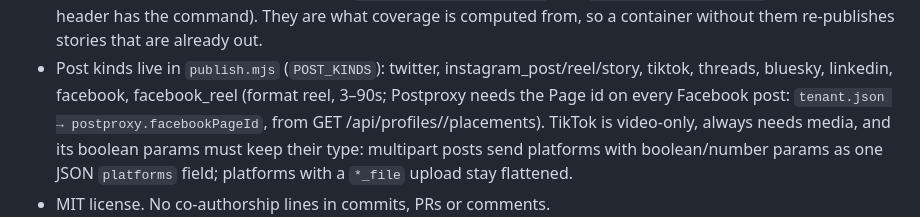
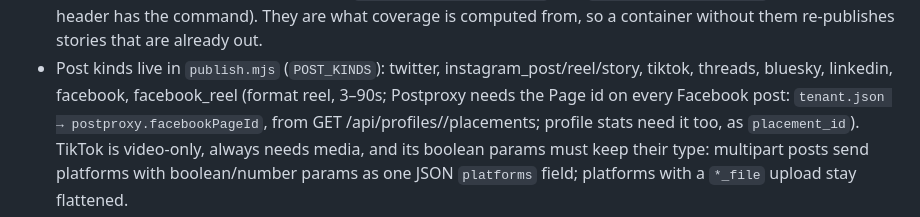
Before and after one commit to turinglabsorg/ziggy, a Markdown page: AGENTS.md, the part around the change. GitHub-like rendering.

Commit message:
AGENTS.md: Facebook stats need the Page as placement_id

```diff
--- a/AGENTS.md
+++ b/AGENTS.md
@@ -144,7 +144,8 @@ working **with** Ziggy.
   computed from, so a container without them re-publishes stories that are already out.
 - Post kinds live in `publish.mjs` (`POST_KINDS`): twitter, instagram_post/reel/story, tiktok,
   threads, bluesky, linkedin, facebook, facebook_reel (format reel, 3–90s; Postproxy needs the Page id on
-  every Facebook post: `tenant.json → postproxy.facebookPageId`, from GET /api/profiles/<id>/placements). TikTok is video-only, always needs media, and its boolean
+  every Facebook post: `tenant.json → postproxy.facebookPageId`, from GET /api/profiles/<id>/placements;
+  profile stats need it too, as `placement_id`). TikTok is video-only, always needs media, and its boolean
   params must keep their type: multipart posts send platforms with boolean/number params as one
   JSON `platforms` field; platforms with a `*_file` upload stay flattened.
 - MIT license. No co-authorship lines in commits, PRs or comments.
```
